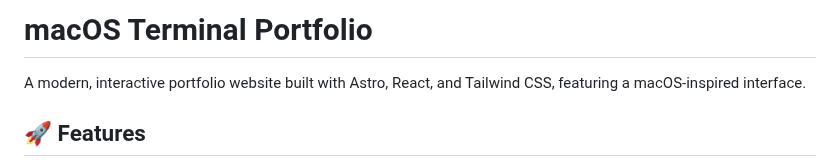
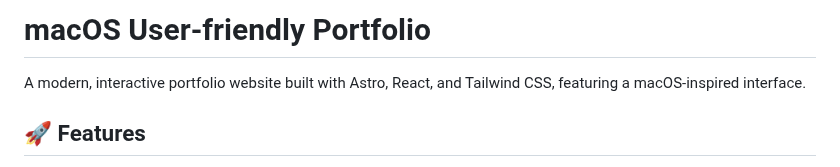
Before and after one commit to trannhukhoinguyen/zen-chat, a Markdown page: README.md, the part around the change. Drawn GitHub-style.

```diff
--- a/README.md
+++ b/README.md
@@ -1,4 +1,4 @@
-# macOS Terminal Portfolio
+# macOS User-friendly Portfolio
 
 A modern, interactive portfolio website built with Astro, React, and Tailwind CSS, featuring a macOS-inspired interface.
 
```
